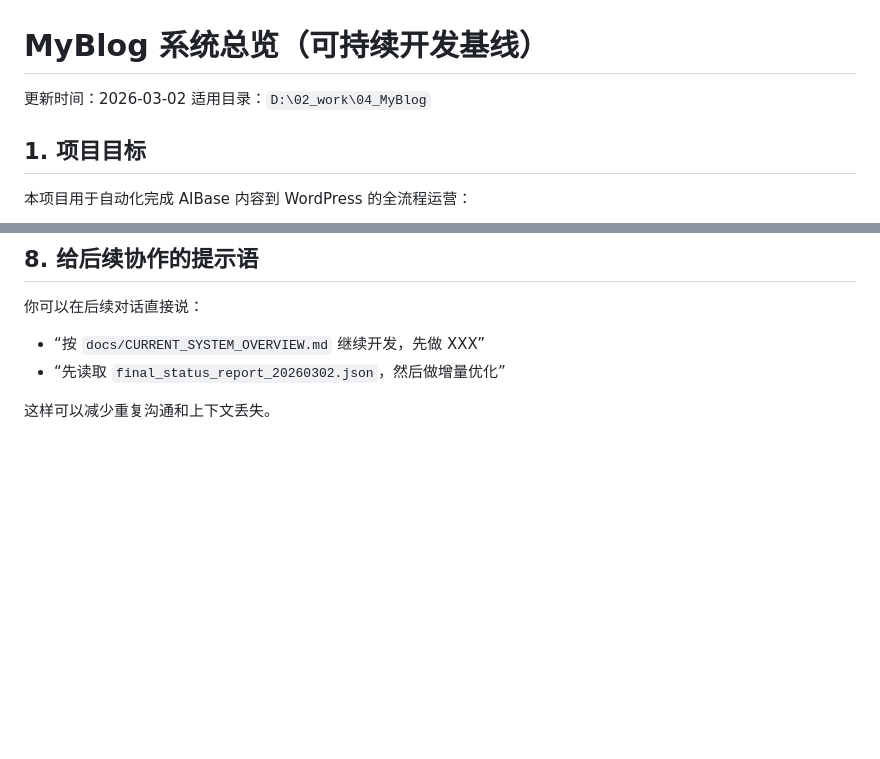
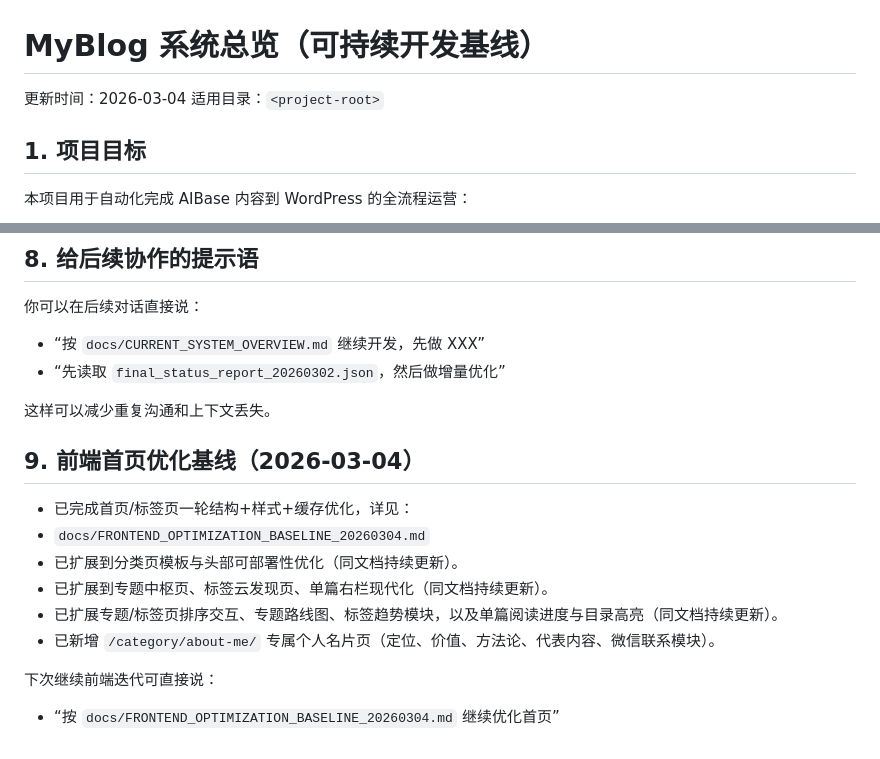
Before and after one commit to sunnyysky/myblog-automation-oss, a Markdown page: docs/CURRENT_SYSTEM_OVERVIEW.md, 2 parts joined by grey strips. Rendered like a GitHub page; blank space fills up the shorter version.

Commit message:
Add sanitized frontend baseline docs for public repo

```diff
--- a/docs/CURRENT_SYSTEM_OVERVIEW.md
+++ b/docs/CURRENT_SYSTEM_OVERVIEW.md
@@ -1,7 +1,7 @@
 # MyBlog 系统总览（可持续开发基线）
 
-更新时间：2026-03-02
-适用目录：`D:\02_work\04_MyBlog`
+更新时间：2026-03-04
+适用目录：`<project-root>`
 
 ## 1. 项目目标
 
@@ -137,3 +137,16 @@
 - “先读取 `final_status_report_20260302.json`，然后做增量优化”
 
 这样可以减少重复沟通和上下文丢失。
+
+## 9. 前端首页优化基线（2026-03-04）
+
+- 已完成首页/标签页一轮结构+样式+缓存优化，详见：
+- `docs/FRONTEND_OPTIMIZATION_BASELINE_20260304.md`
+- 已扩展到分类页模板与头部可部署性优化（同文档持续更新）。
+- 已扩展到专题中枢页、标签云发现页、单篇右栏现代化（同文档持续更新）。
+- 已扩展专题/标签页排序交互、专题路线图、标签趋势模块，以及单篇阅读进度与目录高亮（同文档持续更新）。
+- 已新增 `/category/about-me/` 专属个人名片页（定位、价值、方法论、代表内容、微信联系模块）。
+
+下次继续前端迭代可直接说：
+
+- “按 `docs/FRONTEND_OPTIMIZATION_BASELINE_20260304.md` 继续优化首页”
```
Also changed, not shown: docs/FRONTEND_OPTIMIZATION_BASELINE_20260304.md (added, +160 -0 lines).
